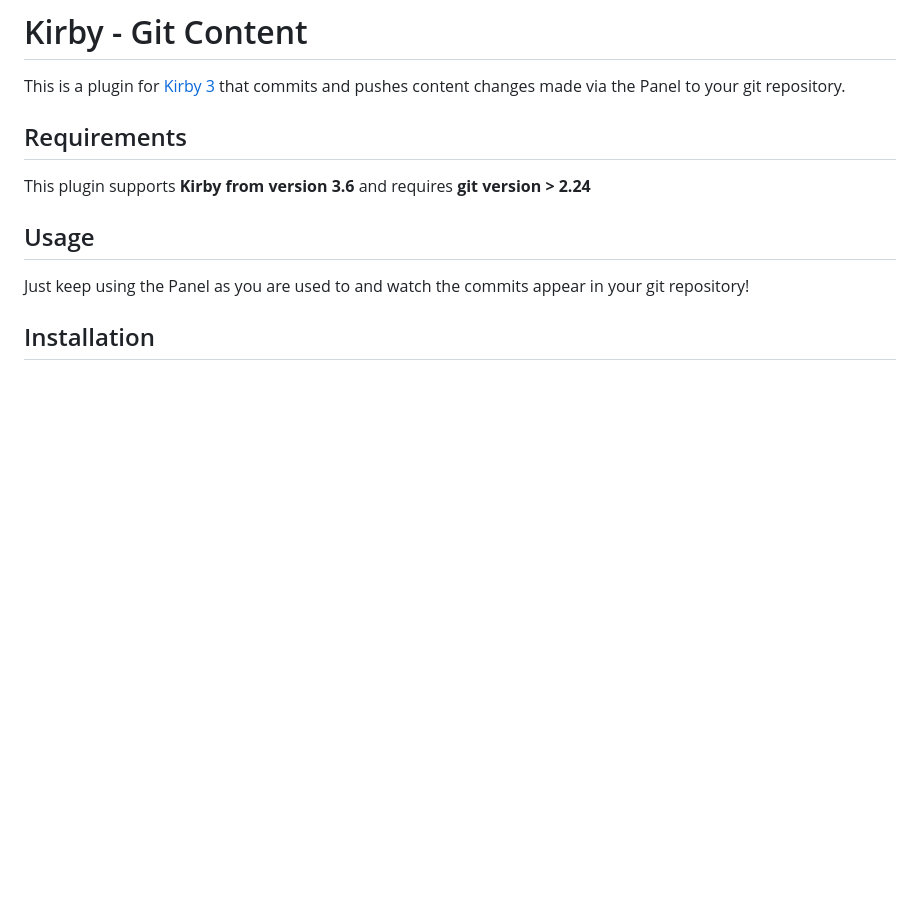
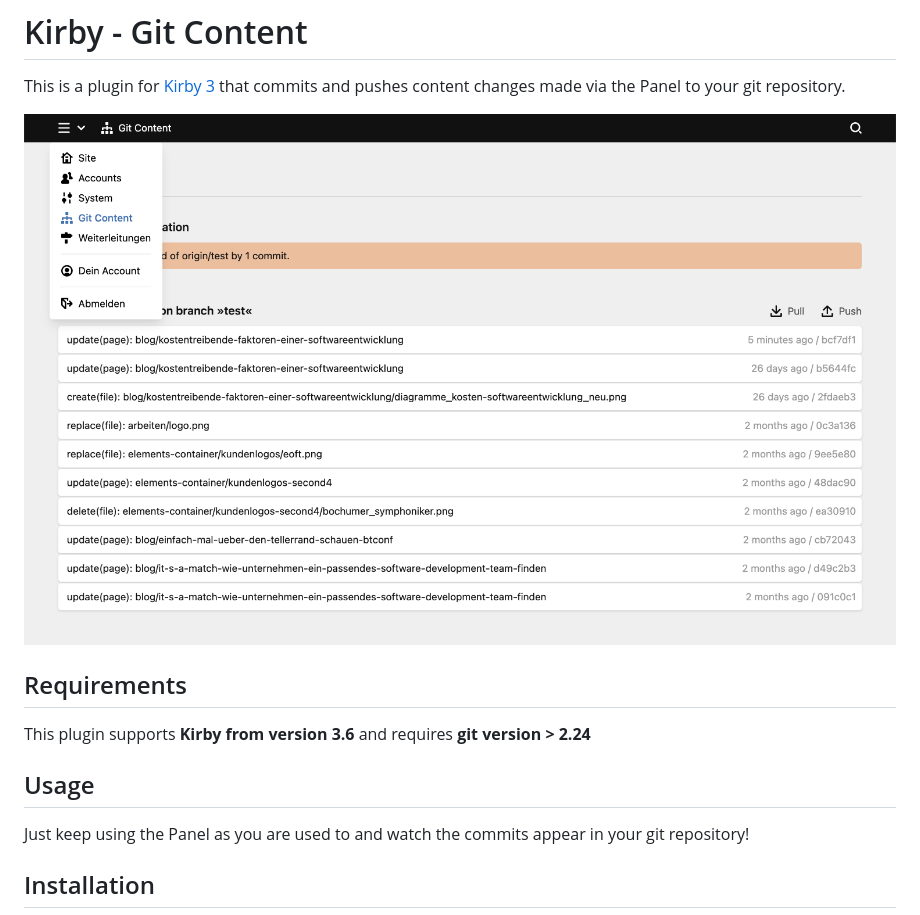
Before and after one commit to thathoff/kirby-git-content, a Markdown page: README.md, the part around the change. Rendered like a GitHub page; pictures changed too: .github/screenshot.png (added); blank space fills up the shorter version.

Commit message:
docs: add screenshot to readme

```diff
--- a/README.md
+++ b/README.md
@@ -1,6 +1,8 @@
 # Kirby - Git Content
 
 This is a plugin for [Kirby 3](http://getkirby.com/) that commits and pushes content changes made via the Panel to your git repository.
+
+![Screnshot of Panel Area](/.github/screenshot.png?raw=true)
 
 ## Requirements
 
```
